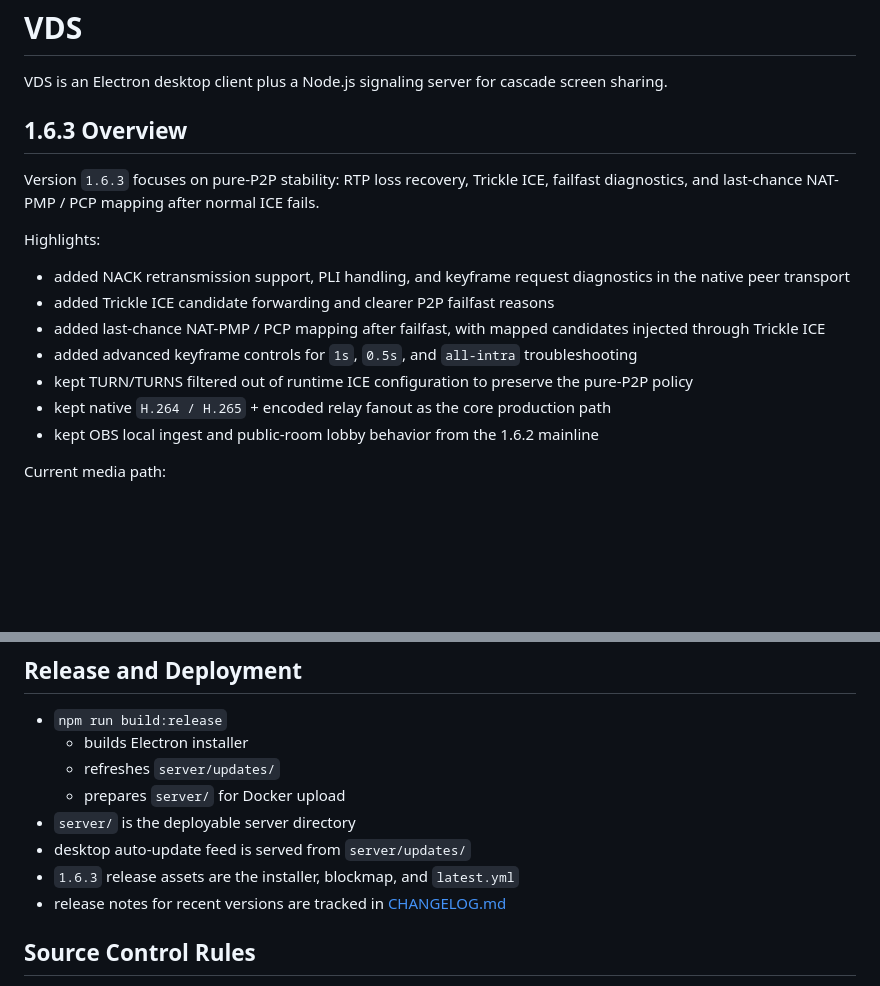
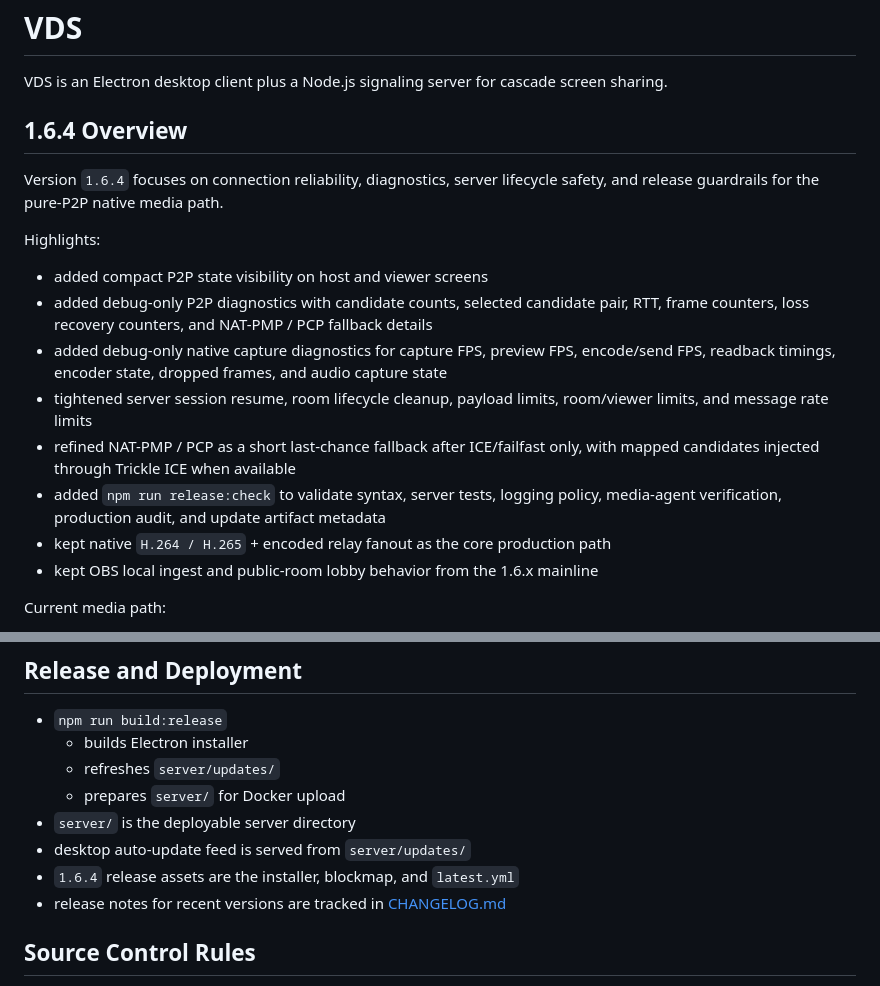
Before and after one commit to M4rkzzz/VDS, a Markdown page: README.md, 2 parts joined by grey strips. Drawn GitHub-style; blank space fills up the shorter version.

Commit message:
Fix 1.6.4 README overview

```diff
--- a/README.md
+++ b/README.md
@@ -2,19 +2,20 @@
 
 VDS is an Electron desktop client plus a Node.js signaling server for cascade screen sharing.
 
-## 1.6.3 Overview
+## 1.6.4 Overview
 
-Version `1.6.3` focuses on pure-P2P stability: RTP loss recovery, Trickle ICE, failfast diagnostics, and last-chance NAT-PMP / PCP mapping after normal ICE fails.
+Version `1.6.4` focuses on connection reliability, diagnostics, server lifecycle safety, and release guardrails for the pure-P2P native media path.
 
 Highlights:
 
-- added NACK retransmission support, PLI handling, and keyframe request diagnostics in the native peer transport
-- added Trickle ICE candidate forwarding and clearer P2P failfast reasons
-- added last-chance NAT-PMP / PCP mapping after failfast, with mapped candidates injected through Trickle ICE
-- added advanced keyframe controls for `1s`, `0.5s`, and `all-intra` troubleshooting
-- kept TURN/TURNS filtered out of runtime ICE configuration to preserve the pure-P2P policy
+- added compact P2P state visibility on host and viewer screens
+- added debug-only P2P diagnostics with candidate counts, selected candidate pair, RTT, frame counters, loss recovery counters, and NAT-PMP / PCP fallback details
+- added debug-only native capture diagnostics for capture FPS, preview FPS, encode/send FPS, readback timings, encoder state, dropped frames, and audio capture state
+- tightened server session resume, room lifecycle cleanup, payload limits, room/viewer limits, and message rate limits
+- refined NAT-PMP / PCP as a short last-chance fallback after ICE/failfast only, with mapped candidates injected through Trickle ICE when available
+- added `npm run release:check` to validate syntax, server tests, logging policy, media-agent verification, production audit, and update artifact metadata
 - kept native `H.264 / H.265` + encoded relay fanout as the core production path
-- kept OBS local ingest and public-room lobby behavior from the 1.6.2 mainline
+- kept OBS local ingest and public-room lobby behavior from the 1.6.x mainline
 
 Current media path:
 
@@ -108,7 +109,7 @@ Viewer join mode currently behaves like this:
   - prepares `server/` for Docker upload
 - `server/` is the deployable server directory
 - desktop auto-update feed is served from `server/updates/`
-- `1.6.3` release assets are the installer, blockmap, and `latest.yml`
+- `1.6.4` release assets are the installer, blockmap, and `latest.yml`
 - release notes for recent versions are tracked in [CHANGELOG.md](CHANGELOG.md)
 
 ## Source Control Rules
```
